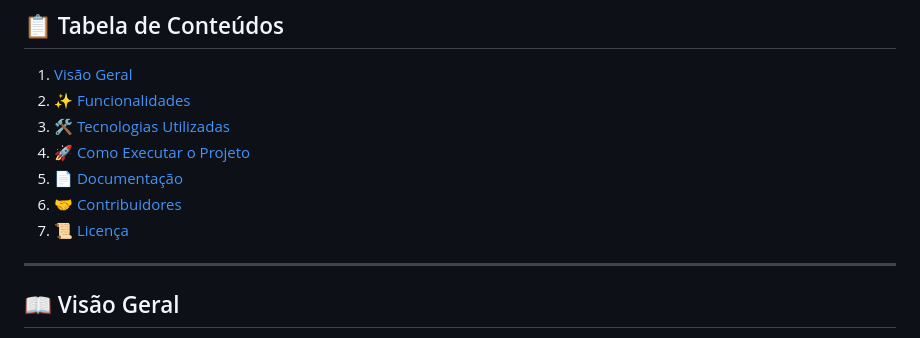
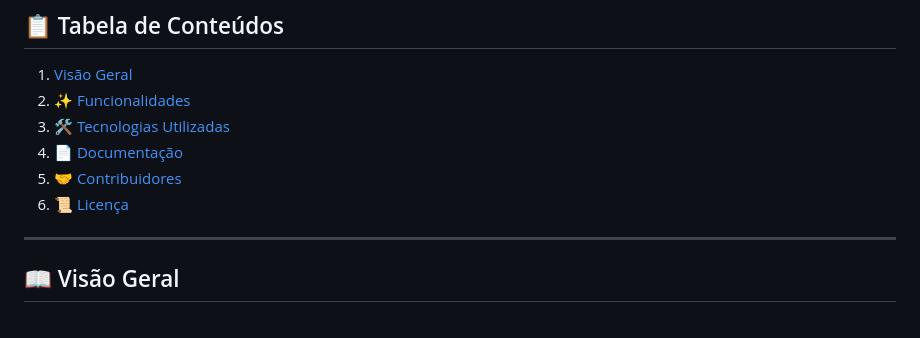
Before and after one commit to mend3s/STAFF, a Markdown page: README.md, the part around the change. Rendered like a GitHub page.

```diff
--- a/README.md
+++ b/README.md
@@ -13,10 +13,9 @@ Uma plataforma moderna e intuitiva de gestão de Recursos Humanos, projetada par
 1.  [Visão Geral](#-visão-geral)
 2.  [✨ Funcionalidades](#-funcionalidades)
 3.  [🛠️ Tecnologias Utilizadas](#️-tecnologias-utilizadas)
-4.  [🚀 Como Executar o Projeto](#-como-executar-o-projeto)
-5.  [📄 Documentação](#-documentação)
-6.  [🤝 Contribuidores](#-contribuidores)
-7.  [📜 Licença](#-licença)
+4.  [📄 Documentação](#-documentação)
+5.  [🤝 Contribuidores](#-contribuidores)
+6.  [📜 Licença](#-licença)
 
 ---
 
```
